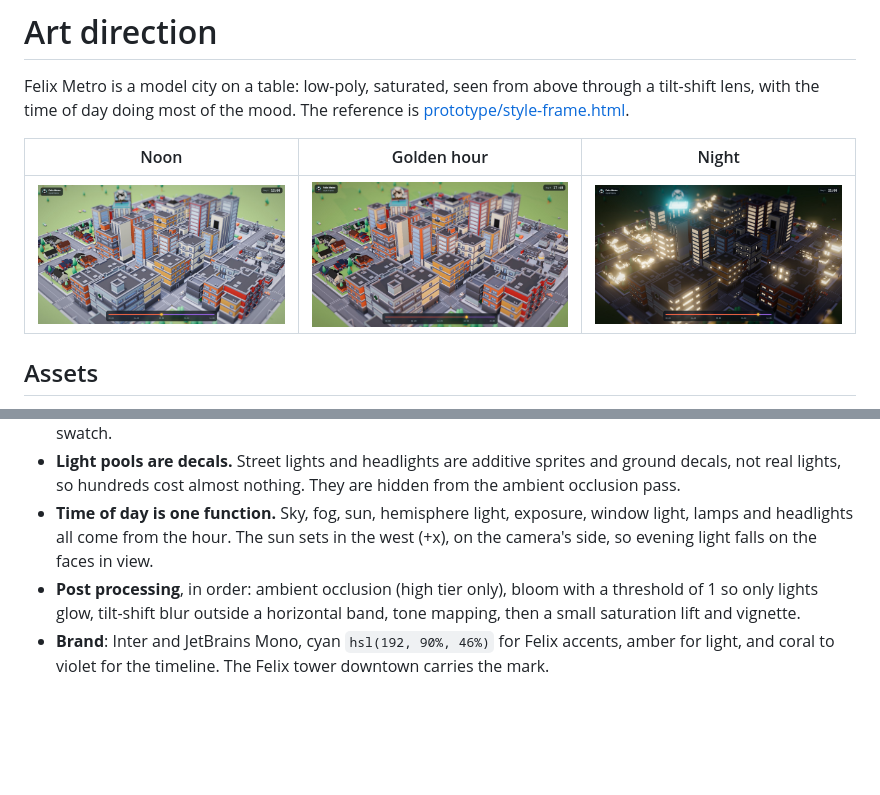
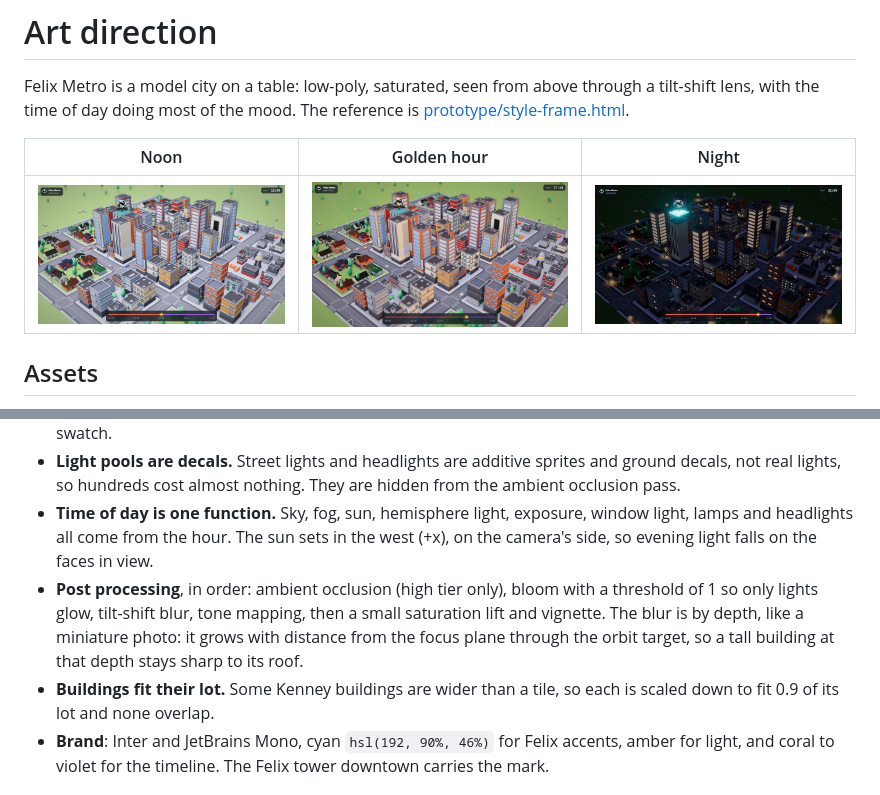
Before and after one commit to GetFelix/felix-metro, a Markdown page: docs/art.md, 2 parts joined by grey strips. Rendered like a GitHub page; pictures changed too: docs/screenshots/style-frame-12.jpg, docs/screenshots/style-frame-17.8.jpg, docs/screenshots/style-frame-21.jpg; blank space fills up the shorter version.

Commit message:
Style frame: no overlapping buildings, sharp Felix sign (#43)

```diff
--- a/docs/art.md
+++ b/docs/art.md
@@ -37,7 +37,8 @@ construction cones and barriers, which may be enough for M4.
 - **Lit windows come from the same texture.** The colormap's light-blue swatches are windows; a mask of them is the emissive map, scaled by how dark it is. Towers use a lower level because their glass is one large swatch.
 - **Light pools are decals.** Street lights and headlights are additive sprites and ground decals, not real lights, so hundreds cost almost nothing. They are hidden from the ambient occlusion pass.
 - **Time of day is one function.** Sky, fog, sun, hemisphere light, exposure, window light, lamps and headlights all come from the hour. The sun sets in the west (+x), on the camera's side, so evening light falls on the faces in view.
-- **Post processing**, in order: ambient occlusion (high tier only), bloom with a threshold of 1 so only lights glow, tilt-shift blur outside a horizontal band, tone mapping, then a small saturation lift and vignette.
+- **Post processing**, in order: ambient occlusion (high tier only), bloom with a threshold of 1 so only lights glow, tilt-shift blur, tone mapping, then a small saturation lift and vignette. The blur is by depth, like a miniature photo: it grows with distance from the focus plane through the orbit target, so a tall building at that depth stays sharp to its roof.
+- **Buildings fit their lot.** Some Kenney buildings are wider than a tile, so each is scaled down to fit 0.9 of its lot and none overlap.
 - **Brand**: Inter and JetBrains Mono, cyan `hsl(192, 90%, 46%)` for Felix accents, amber for light, and coral to violet for the timeline. The Felix tower downtown carries the mark.
 
 ## Using the style frame
```
Also changed, not shown: 1 other file.
